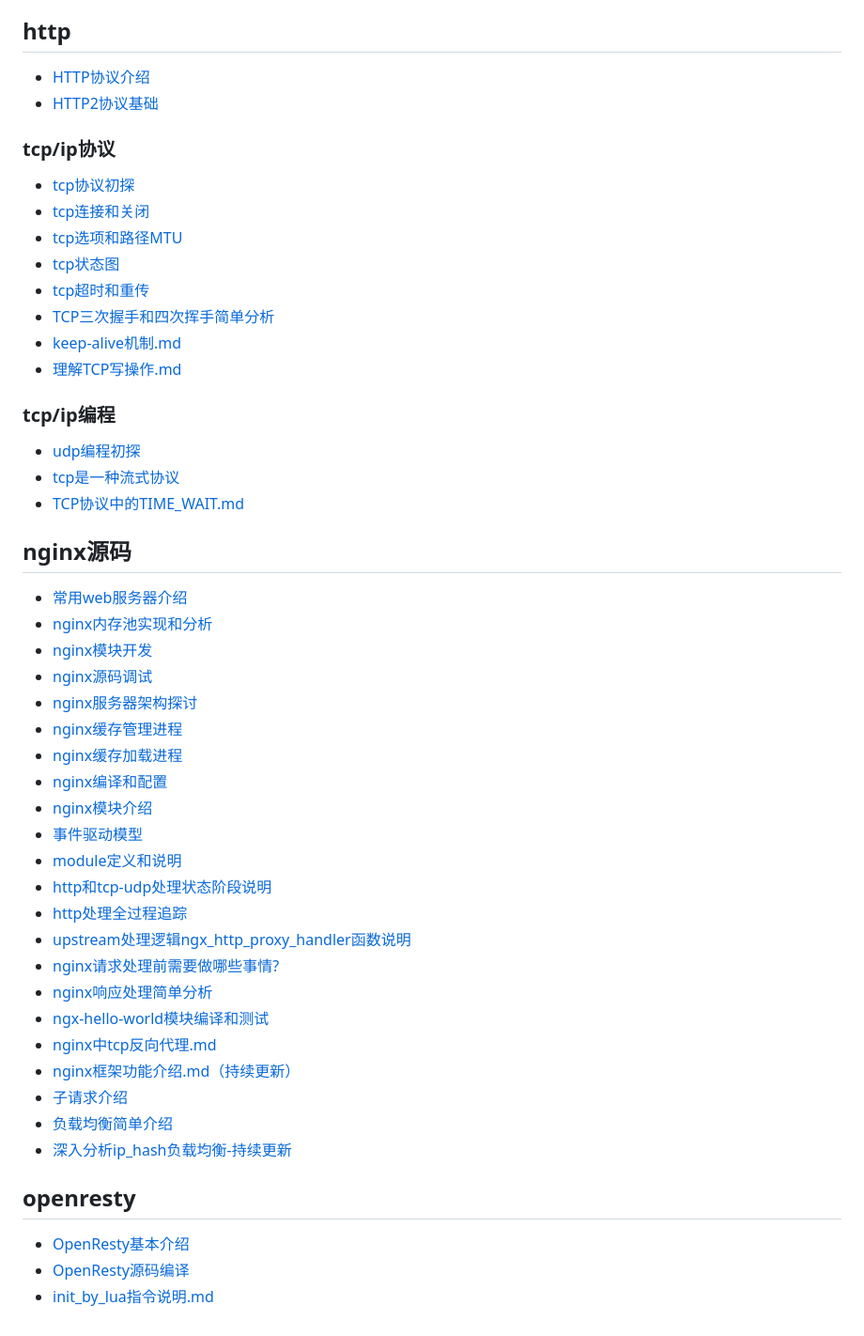
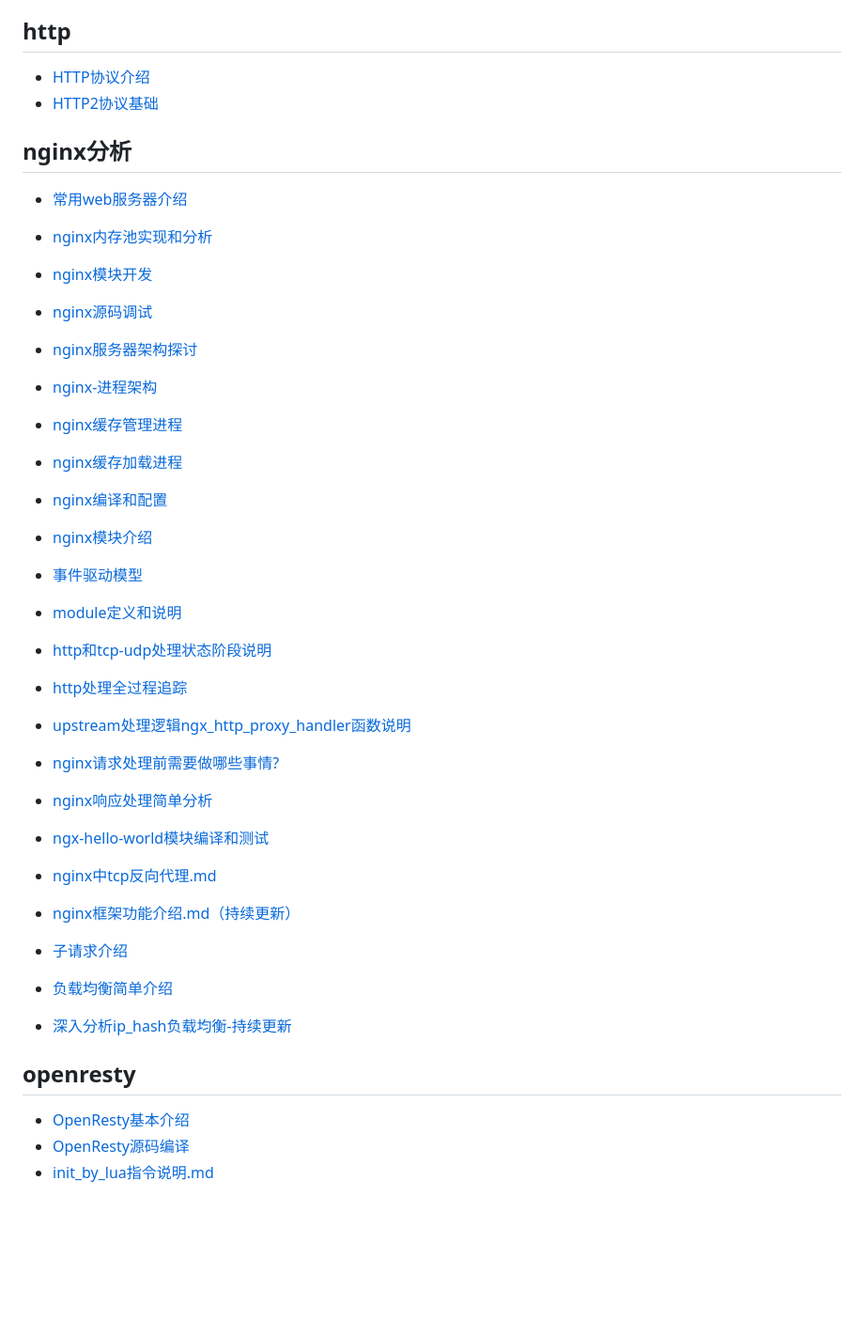
Before and after one commit to perrynzhou/webserver-reading-note, a Markdown page: README.md, the part around the change printed below. Shown: that part at 94% size. GitHub-like rendering; blank space fills up the shorter version.

Commit message:
update nginx

```diff
--- a/README.md
+++ b/README.md
@@ -12,37 +12,25 @@
 - 针对该版本在代码层面梳理一份有C语言基础的同学都可以读懂
 
 ## http
-- [HTTP协议介绍](./document/md/http/HTTP协议介绍.md)
-- [HTTP2协议基础](./document/md/http/http2协议基础.md)
-
-### tcp/ip协议
-- [tcp协议初探](./document/tcp-ip/tcp协议初探.md)
-- [tcp连接和关闭](./document/tcp-ip/tcp连接和关闭.md)
-- [tcp选项和路径MTU](./document/tcp-ip/tcp选项和路径MTU.md)
-- [tcp状态图](./document/tcp-ip/tcp状态转换图.md)
-- [tcp超时和重传](./document/tcp-ip/tcp超时和重传.md)
-- [TCP三次握手和四次挥手简单分析](./document/tcp-ip/TCP三次握手和四次挥手简单分析.md)
-- [keep-alive机制.md](./document/tcp-ip/2020-11-12-keep-alive机制.md)
-- [理解TCP写操作.md](./document/tcp-ip/2020-11-16-理解TCP写操作.md)
+- [HTTP协议介绍](./document/md/md/http/HTTP协议介绍.md)
+- [HTTP2协议基础](./document/md/md/http/http2协议基础.md)
 
 
-### tcp/ip编程
-- [udp编程初探](./document/tcp-ip/udp编程初探.md)
-- [tcp是一种流式协议](./document/tcp-ip/tcp是一种流式协议.md)
-- [TCP协议中的TIME_WAIT.md](./document/tcp-ip/2020-11-23-TCP协议中的TIME_WAIT.md)
+##  nginx分析
+  - [常用web服务器介绍](./document/md/nginx-1.19.2/常用web服务器介绍.md)
+  - [nginx内存池实现和分析](./document/md/nginx-1.19.2/nginx内存池实现和分析.md)
+  - [nginx模块开发](./document/md/nginx-1.19.2/nginx模块开发.md)
+  - [nginx源码调试](./document/md/nginx-1.19.2/nginx源码调试.md)
+  - [nginx服务器架构探讨](./document/md/nginx-1.19.2/nginx服务器架构探讨.md)
 
-## nginx源码
-  - [常用web服务器介绍](./document/nginx-1.19.2/常用web服务器介绍.md)
-  - [nginx内存池实现和分析](./document/nginx-1.19.2/nginx内存池实现和分析.md)
-  - [nginx模块开发](./document/nginx-1.19.2/nginx模块开发.md)
-  - [nginx源码调试](./document/nginx-1.19.2/nginx源码调试.md)
-  - [nginx服务器架构探讨](./document/nginx-1.19.2/nginx服务器架构探讨.md)
-  - [nginx缓存管理进程](./document/nginx-1.19.2/nginx缓存管理.md)
-  - [nginx缓存加载进程](./document/nginx-1.19.2/缓存加载进程.md)
-  - [nginx编译和配置](./document/nginx-1.19.2/nginx编译选项和配置.md)
-  - [nginx模块介绍](./document/nginx-1.19.2/nginx模块概述.md)
-  - [事件驱动模型](./document/nginx-1.19.2/事件驱动模型.md)
-  - [module定义和说明](./document/nginx-1.19.2/module定义和说明.md)
-  - [http和tcp-udp处理状态阶段说明](./document/nginx-1.19.2/http和tcp-udp处理状态阶段说明.md)
-  - [http处理全过程追踪](./document/nginx-1.19.2/http处理全过程追踪.md)
+  - [nginx-进程架构](./document/md/nginx-1.19.2/nginx-进程架构.md)
+
+  - [nginx缓存管理进程](./document/md/nginx-1.19.2/nginx缓存管理.md)
+  - [nginx缓存加载进程](./document/md/nginx-1.19.2/缓存加载进程.md)
+  - [nginx编译和配置](./document/md/nginx-1.19.2/nginx编译选项和配置.md)
+  - [nginx模块介绍](./document/md/nginx-1.19.2/nginx模块概述.md)
+  - [事件驱动模型](./document/md/nginx-1.19.2/事件驱动模型.md)
+  - [module定义和说明](./document/md/nginx-1.19.2/module定义和说明.md)
+  - [http和tcp-udp处理状态阶段说明](./document/md/nginx-1.19.2/http和tcp-udp处理状态阶段说明.md)
+  - [http处理全过程追踪](./document/md/nginx-1.19.2/http处理全过程追踪.md)
   - [upstream处理逻辑ngx_http_proxy_handler函数说明](https://github.com/perrynzhou/webserver-note/tree/perryn/dev/nginx-1.19.2/src/http/modules/ngx_http_proxy_module.c#L849)
```
Also changed, not shown: other parts of README.md (+11 -11 lines), document/images/nginx-process-arc.jpg (added), 15 other files.
